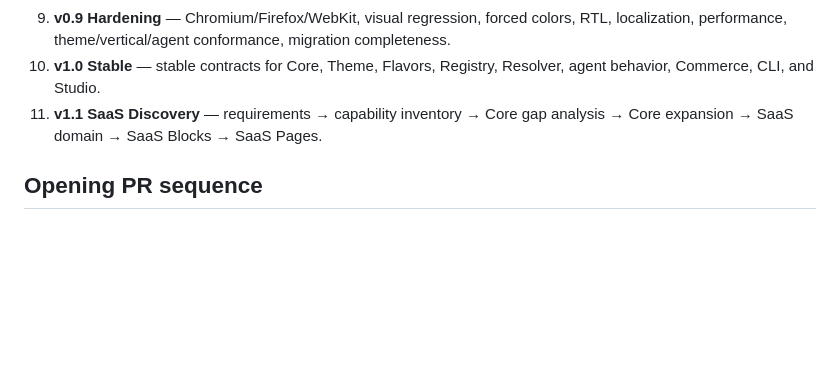
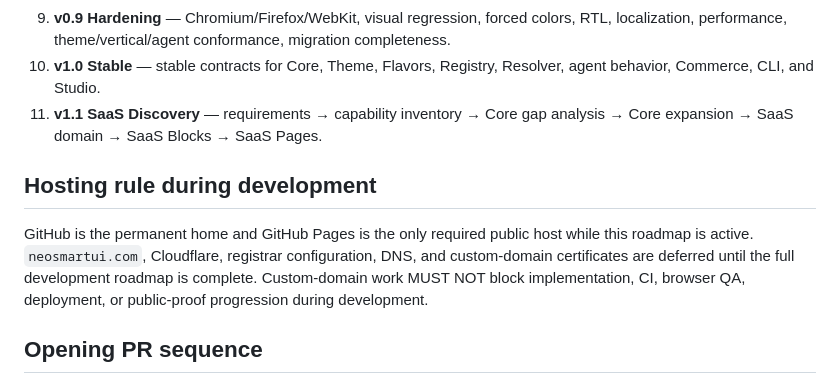
Before and after one commit to neosmartui/neosmartui, a Markdown page: docs/DEVELOPMENT-ROADMAP.md, the part around the change. Rendered like a GitHub page; blank space fills up the shorter version.

Commit message:
docs: codify GitHub-first hosting through development

```diff
--- a/docs/DEVELOPMENT-ROADMAP.md
+++ b/docs/DEVELOPMENT-ROADMAP.md
@@ -15,6 +15,10 @@ This is an operational summary derived from [`CANONICAL-PRD.md`](CANONICAL-PRD.m
 9. **v0.9 Hardening** — Chromium/Firefox/WebKit, visual regression, forced colors, RTL, localization, performance, theme/vertical/agent conformance, migration completeness.
 10. **v1.0 Stable** — stable contracts for Core, Theme, Flavors, Registry, Resolver, agent behavior, Commerce, CLI, and Studio.
 11. **v1.1 SaaS Discovery** — requirements → capability inventory → Core gap analysis → Core expansion → SaaS domain → SaaS Blocks → SaaS Pages.
+
+## Hosting rule during development
+
+GitHub is the permanent home and GitHub Pages is the only required public host while this roadmap is active. `neosmartui.com`, Cloudflare, registrar configuration, DNS, and custom-domain certificates are deferred until the full development roadmap is complete. Custom-domain work MUST NOT block implementation, CI, browser QA, deployment, or public-proof progression during development.
 
 ## Opening PR sequence
 
```
